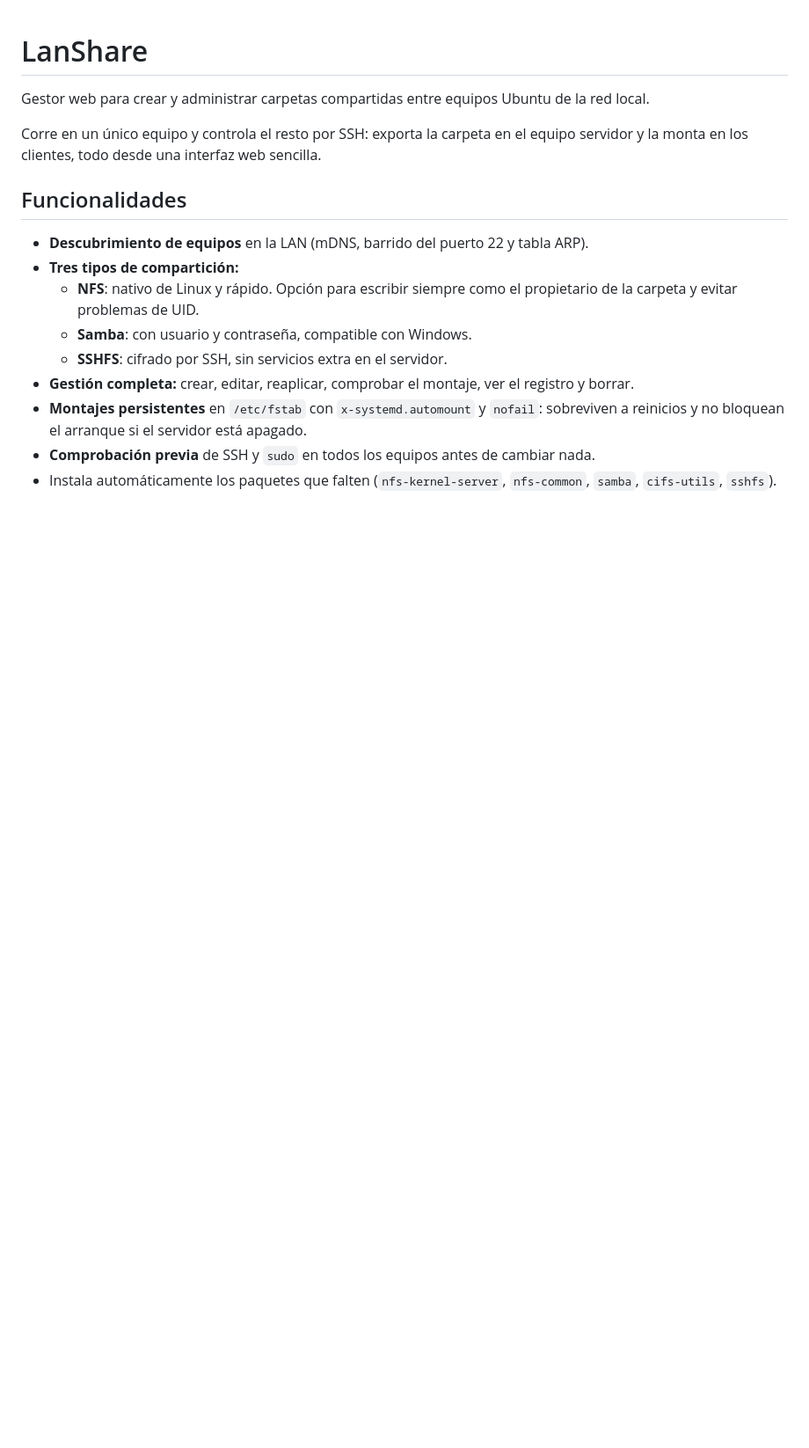
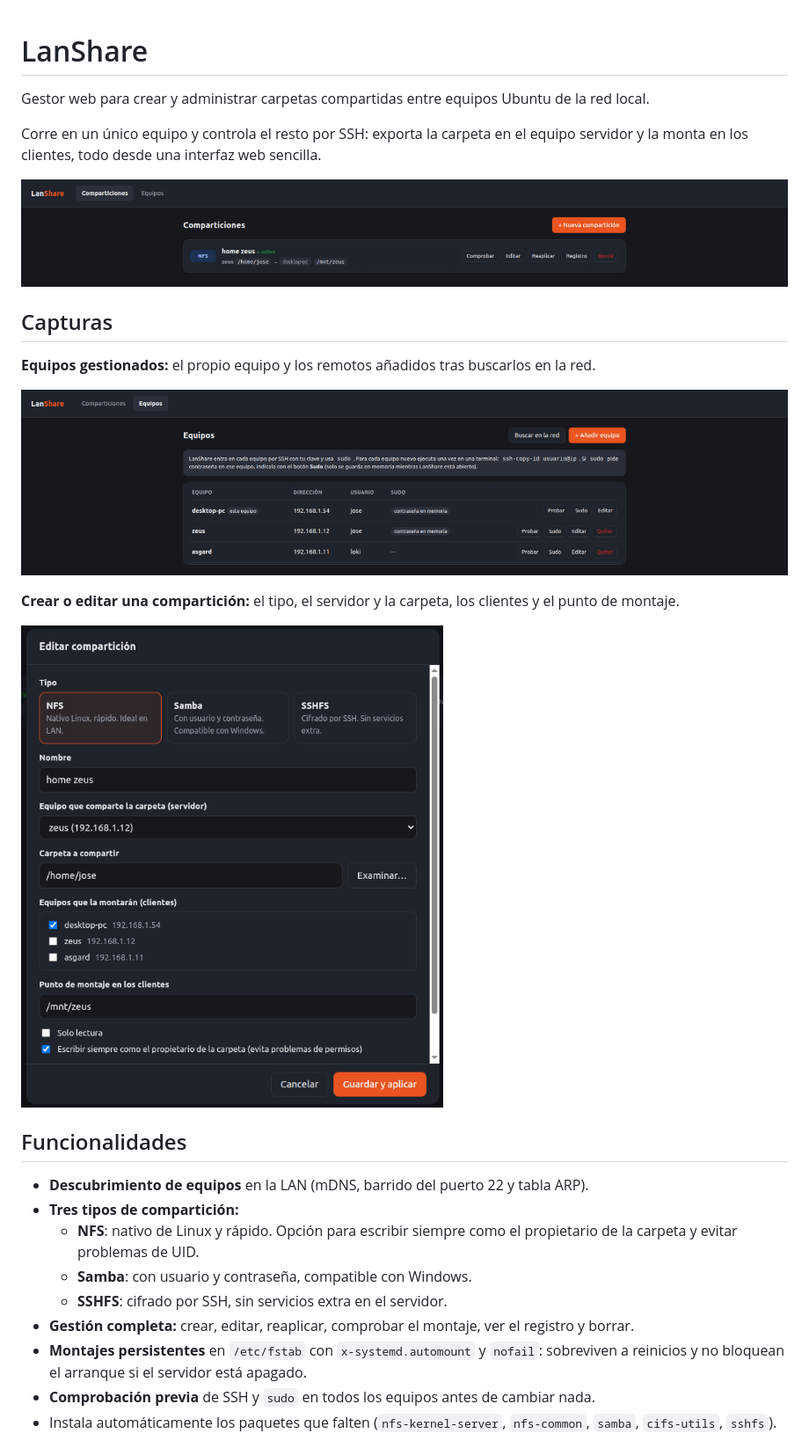
Before and after one commit to jruzafa/easy-lan-share, a Markdown page: README.md, the part around the change. Shown at 88% size. GitHub-like rendering; pictures changed too: docs/screenshots/comparticiones.png (added), docs/screenshots/editar-comparticion.png (added), docs/screenshots/equipos.png (added); blank space fills up the shorter version.

Commit message:
docs: add screenshots to README
Co-Authored-By: Claude Opus 5.5 <noreply@anthropic.com>

```diff
--- a/README.md
+++ b/README.md
@@ -3,6 +3,18 @@
 Gestor web para crear y administrar carpetas compartidas entre equipos Ubuntu de la red local.
 
 Corre en un único equipo y controla el resto por SSH: exporta la carpeta en el equipo servidor y la monta en los clientes, todo desde una interfaz web sencilla.
+
+![Listado de comparticiones](docs/screenshots/comparticiones.png)
+
+## Capturas
+
+**Equipos gestionados:** el propio equipo y los remotos añadidos tras buscarlos en la red.
+
+![Equipos](docs/screenshots/equipos.png)
+
+**Crear o editar una compartición:** el tipo, el servidor y la carpeta, los clientes y el punto de montaje.
+
+<img src="docs/screenshots/editar-comparticion.png" alt="Editar compartición" width="480">
 
 ## Funcionalidades
 
```
